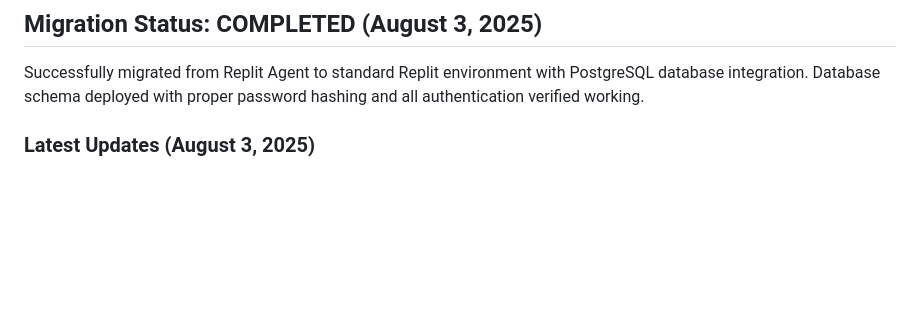
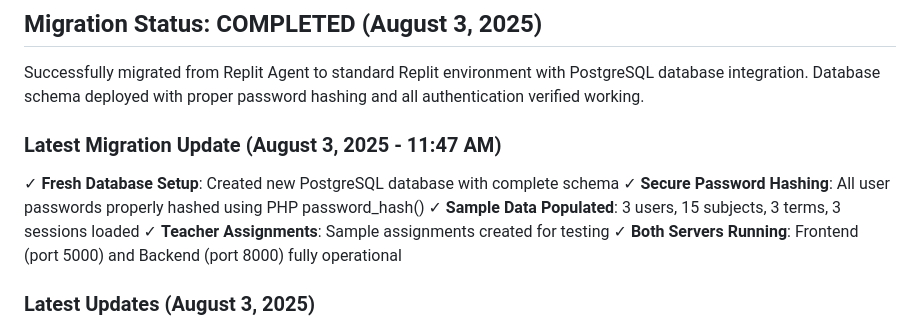
Before and after one commit to marhthing/CBT_PHP, a Markdown page: replit.md, the part around the change. GitHub-like rendering; blank space fills up the shorter version.

Commit message:
Document successful password hashing and database setup after migration
Update replit.md to document password hashing and database setup using PostgreSQL.

Replit-Commit-Author: Agent
Replit-Commit-Session-Id: 01192d08-5c2c-4445-b78a-af265fb8e7b7
Replit-Commit-Checkpoint-Type: full_checkpoint
Replit-Commit-Screenshot-Url: https://storage.googleapis.com/screenshot-production-us-central1/77ab85ef-c9be-44db-928e-da59e2df3840/01192d08-5c2c-4445-b78a-af265fb8e7b7/BdNeU10

```diff
--- a/replit.md
+++ b/replit.md
@@ -4,6 +4,13 @@ This project is a Computer-Based Testing (CBT) Portal designed for secondary sch
 
 ## Migration Status: COMPLETED (August 3, 2025)
 Successfully migrated from Replit Agent to standard Replit environment with PostgreSQL database integration. Database schema deployed with proper password hashing and all authentication verified working.
+
+### Latest Migration Update (August 3, 2025 - 11:47 AM)
+✓ **Fresh Database Setup**: Created new PostgreSQL database with complete schema
+✓ **Secure Password Hashing**: All user passwords properly hashed using PHP password_hash()
+✓ **Sample Data Populated**: 3 users, 15 subjects, 3 terms, 3 sessions loaded
+✓ **Teacher Assignments**: Sample assignments created for testing
+✓ **Both Servers Running**: Frontend (port 5000) and Backend (port 8000) fully operational
 
 ### Latest Updates (August 3, 2025)
 ✓ **Migration Completed**: Successfully migrated from Replit Agent to standard Replit environment
```
